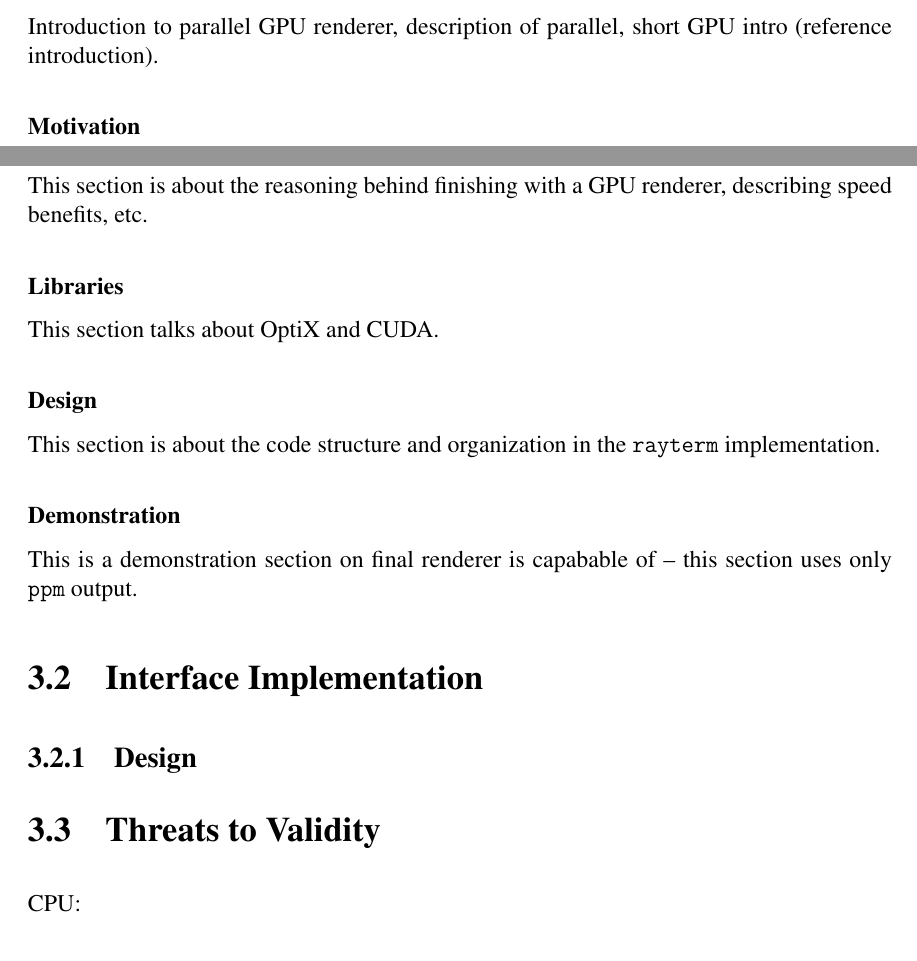
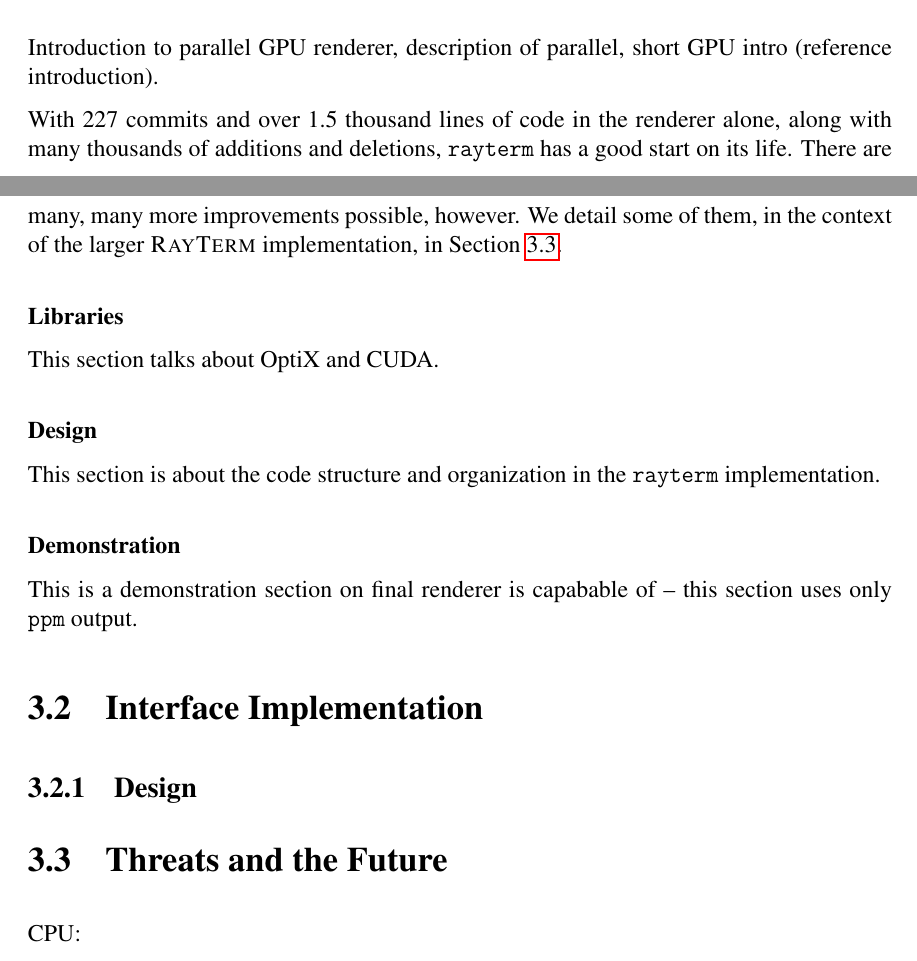
Before and after one commit to Michionlion/rayterm-thesis, a LaTeX thesis (thesis.tex, which reads ch03_methodofapproach.tex): two parts of pages 28 and 29 of 35, joined at a grey line, cut so that both start at the same text. Compiled offline with pdfLaTeX.

Commit message:
Update methods for parallel and sequential

```diff
--- a/ch03_methodofapproach.tex
+++ b/ch03_methodofapproach.tex
@@ -72,9 +72,9 @@ It will also briefly reflect on challenges, and reference Section~\ref{ch:method
 
 Introduction to parallel GPU renderer, description of parallel, short GPU intro (reference introduction).
 
-\littlesection{Motivation} \label{ch:methods:renderer:parallel:motivation}
-
-This section is about the reasoning behind finishing with a GPU renderer, describing speed benefits, etc.
+With 227 commits and over 1.5 thousand lines of code in the renderer alone, along with many thousands of additions and deletions, \texttt{rayterm} has a good start on its life.
+There are many, many more improvements possible, however.
+We detail some of them, in the context of the larger \name\ implementation, in Section~\ref{ch:methods:threats}.
 
 \littlesection{Libraries} \label{ch:methods:renderer:parallel:libraries}
 
@@ -92,7 +92,7 @@ This is a demonstration section on final renderer is capabable of -- this sectio
 
 \subsection{Design} \label{ch:methods:interface:design}
 
-\section{Threats to Validity} \label{ch:methods:threats}
+\section{Threats and the Future} \label{ch:methods:threats}
 
 CPU:
 \begin{enumerate}
```
Also changed, not shown: ch03_methodofapproach.tex (8 more changed lines).
